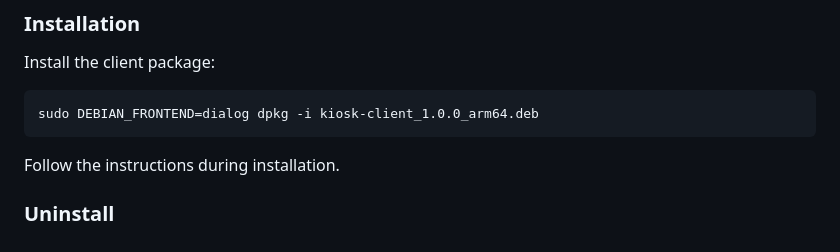
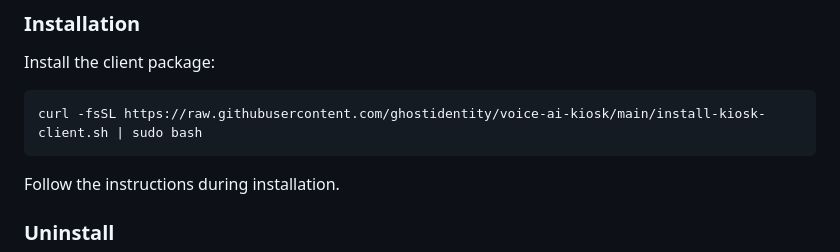
Before and after one commit to ghostidentity/voice-ai-kiosk, a Markdown page: README.md, the part around the change. Drawn GitHub-style.

Commit message:
Change installation command to use install script
Updated installation instructions to use a script instead of a .deb package.

````diff
--- a/README.md
+++ b/README.md
@@ -81,7 +81,7 @@ source /etc/environment
 
 Install the client package:
 ```bash
-sudo DEBIAN_FRONTEND=dialog dpkg -i kiosk-client_1.0.0_arm64.deb
+curl -fsSL https://raw.githubusercontent.com/ghostidentity/voice-ai-kiosk/main/install-kiosk-client.sh | sudo bash
 ```
 
 Follow the instructions during installation.
````
